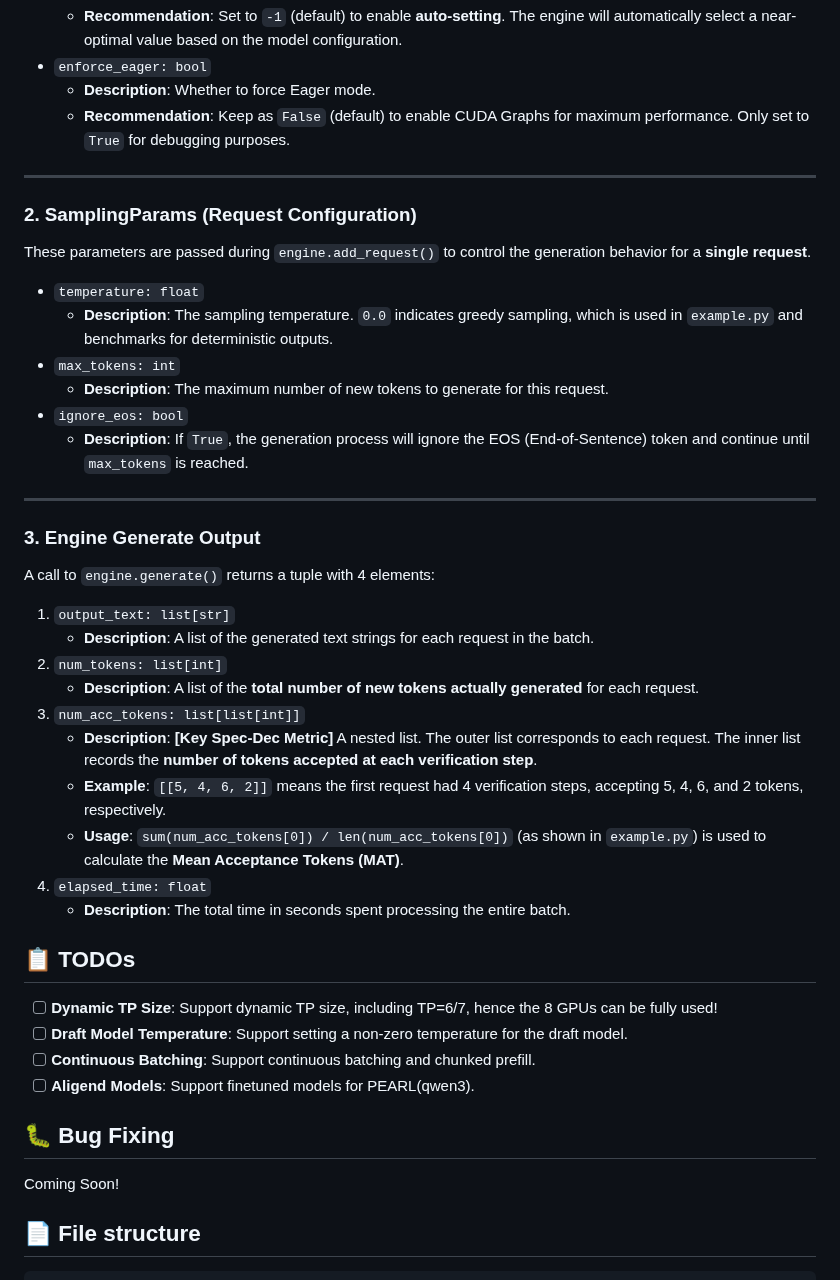
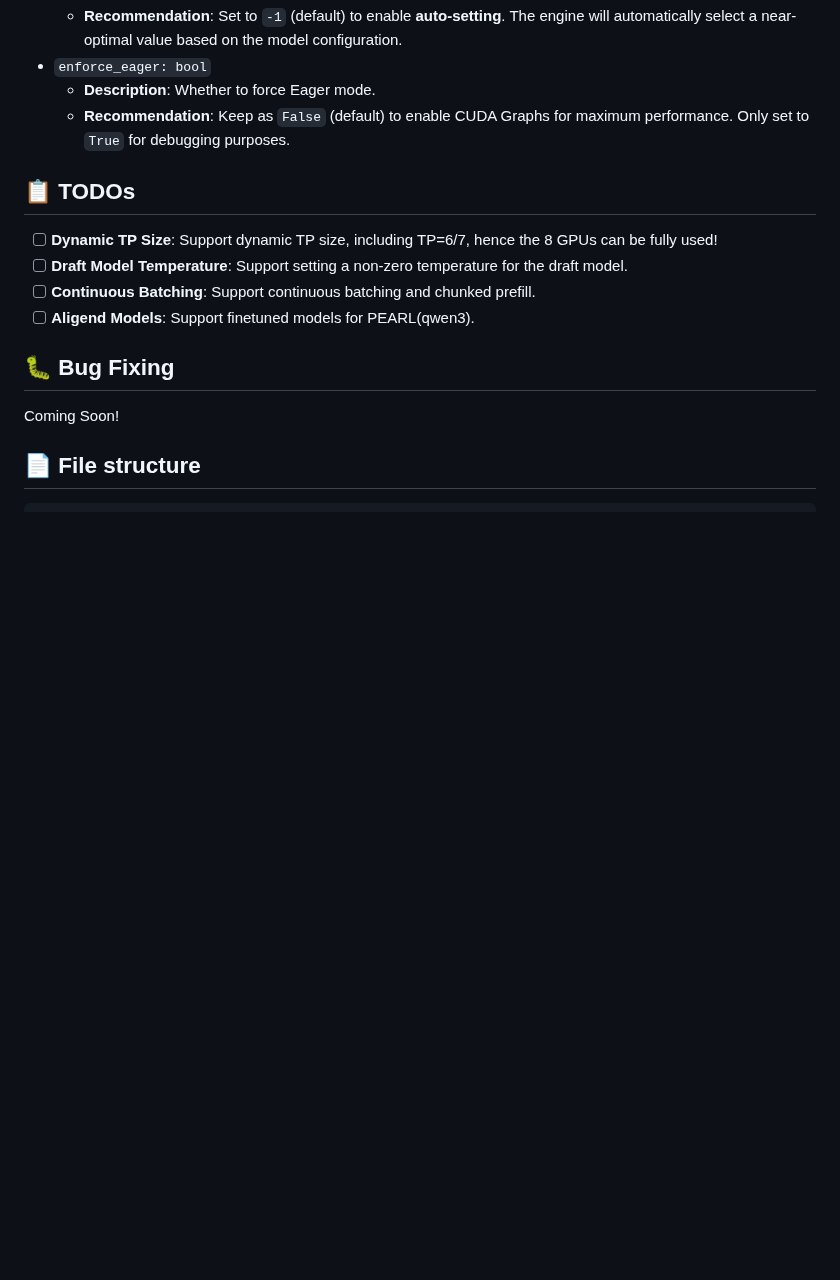
Before and after one commit to smart-lty/nano-PEARL, a Markdown page: README.md, the part around the change. Rendered like a GitHub page; blank space fills up the shorter version.

```diff
--- a/README.md
+++ b/README.md
@@ -141,35 +141,6 @@ This is the most important configuration object, passed when initializing the `P
     * **Description**: Whether to force Eager mode.
     * **Recommendation**: Keep as `False` (default) to enable CUDA Graphs for maximum performance. Only set to `True` for debugging purposes.
 
----
-
-### 2. SamplingParams (Request Configuration)
-
-These parameters are passed during `engine.add_request()` to control the generation behavior for a **single request**.
-
-* `temperature: float`
-    * **Description**: The sampling temperature. `0.0` indicates greedy sampling, which is used in `example.py` and benchmarks for deterministic outputs.
-* `max_tokens: int`
-    * **Description**: The maximum number of new tokens to generate for this request.
-* `ignore_eos: bool`
-    * **Description**: If `True`, the generation process will ignore the EOS (End-of-Sentence) token and continue until `max_tokens` is reached.
-
----
-
-### 3. Engine Generate Output
-
-A call to `engine.generate()` returns a tuple with 4 elements:
-
-1.  `output_text: list[str]`
-    * **Description**: A list of the generated text strings for each request in the batch.
-2.  `num_tokens: list[int]`
-    * **Description**: A list of the **total number of new tokens actually generated** for each request.
-3.  `num_acc_tokens: list[list[int]]`
-    * **Description**: **[Key Spec-Dec Metric]** A nested list. The outer list corresponds to each request. The inner list records the **number of tokens accepted at each verification step**.
-    * **Example**: `[[5, 4, 6, 2]]` means the first request had 4 verification steps, accepting 5, 4, 6, and 2 tokens, respectively.
-    * **Usage**: `sum(num_acc_tokens[0]) / len(num_acc_tokens[0])` (as shown in `example.py`) is used to calculate the **Mean Acceptance Tokens (MAT)**.
-4.  `elapsed_time: float`
-    * **Description**: The total time in seconds spent processing the entire batch.
 
 ## 📋 TODOs
 
```
